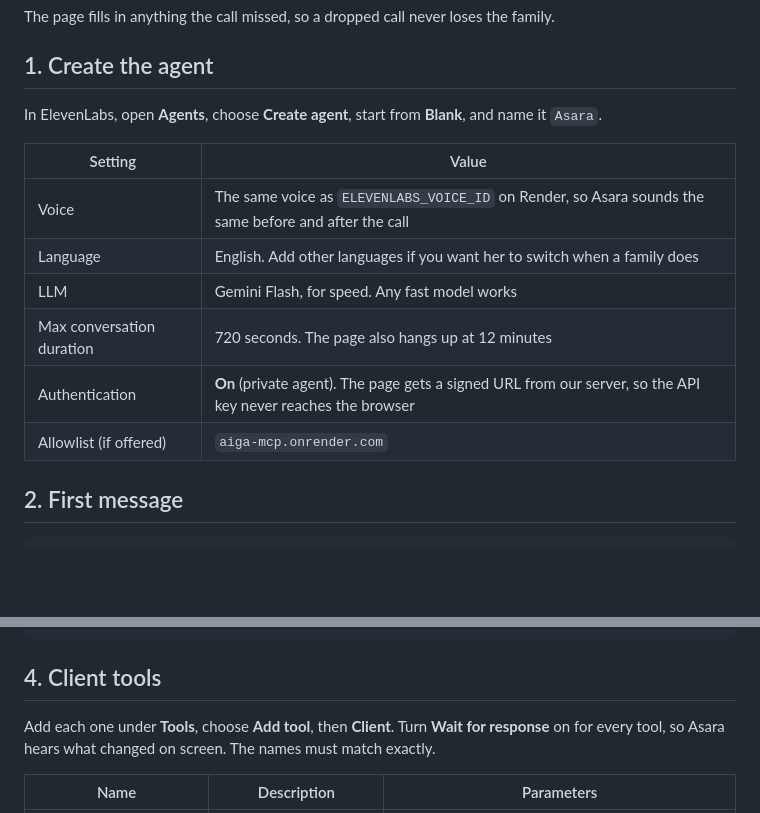
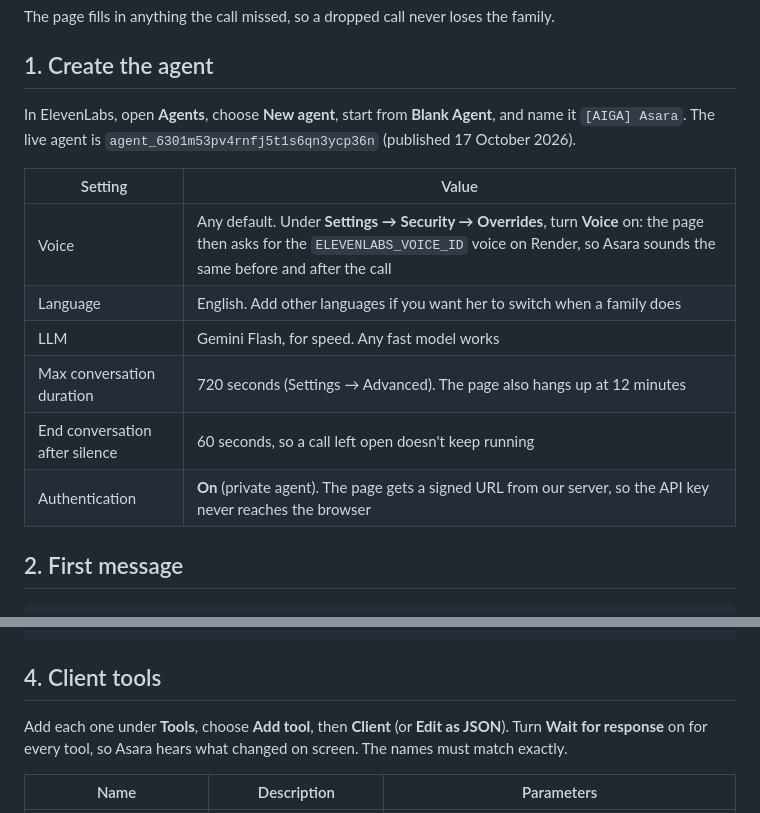
Before and after one commit to electrichains/AIGA, a Markdown page: docs/elevenlabs-asara-agent.md, 2 parts joined by grey strips. Drawn GitHub-style; blank space fills up the shorter version.

Commit message:
Agent guide: record the live agent id, voice override and silence cutoff

```diff
--- a/docs/elevenlabs-asara-agent.md
+++ b/docs/elevenlabs-asara-agent.md
@@ -9,16 +9,17 @@ The page fills in anything the call missed, so a dropped call never loses the fa
 
 ## 1. Create the agent
 
-In ElevenLabs, open **Agents**, choose **Create agent**, start from **Blank**, and name it `Asara`.
+In ElevenLabs, open **Agents**, choose **New agent**, start from **Blank Agent**, and name it `[AIGA] Asara`.
+The live agent is `agent_6301m53pv4rnfj5t1s6qn3ycp36n` (published 17 October 2026).
 
 | Setting | Value |
 |---|---|
-| Voice | The same voice as `ELEVENLABS_VOICE_ID` on Render, so Asara sounds the same before and after the call |
+| Voice | Any default. Under **Settings → Security → Overrides**, turn **Voice** on: the page then asks for the `ELEVENLABS_VOICE_ID` voice on Render, so Asara sounds the same before and after the call |
 | Language | English. Add other languages if you want her to switch when a family does |
 | LLM | Gemini Flash, for speed. Any fast model works |
-| Max conversation duration | 720 seconds. The page also hangs up at 12 minutes |
+| Max conversation duration | 720 seconds (Settings → Advanced). The page also hangs up at 12 minutes |
+| End conversation after silence | 60 seconds, so a call left open doesn't keep running |
 | Authentication | **On** (private agent). The page gets a signed URL from our server, so the API key never reaches the browser |
-| Allowlist (if offered) | `aiga-mcp.onrender.com` |
 
 ## 2. First message
 
@@ -86,7 +87,7 @@ Never ask for an email, a phone number, money or documents in conversation; the
 
 ## 4. Client tools
 
-Add each one under **Tools**, choose **Add tool**, then **Client**. Turn **Wait for response** on for every tool, so
+Add each one under **Tools**, choose **Add tool**, then **Client** (or **Edit as JSON**). Turn **Wait for response** on for every tool, so
 Asara hears what changed on screen. The names must match exactly.
 
 | Name | Description | Parameters |
```
